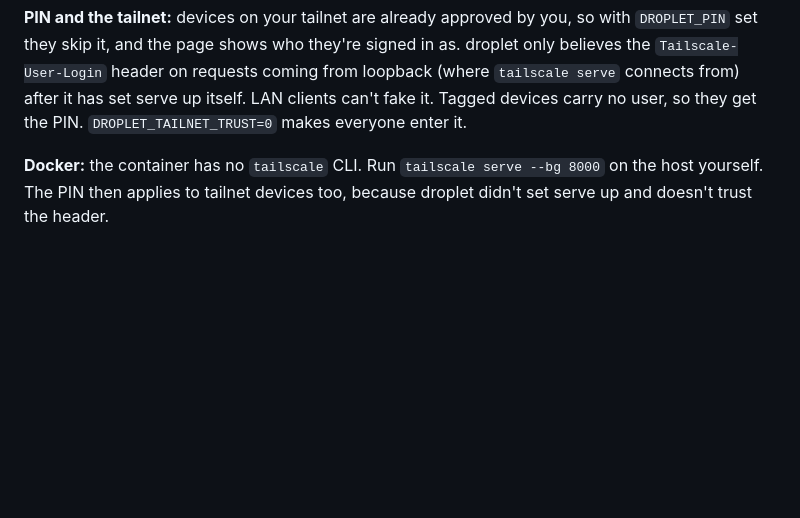
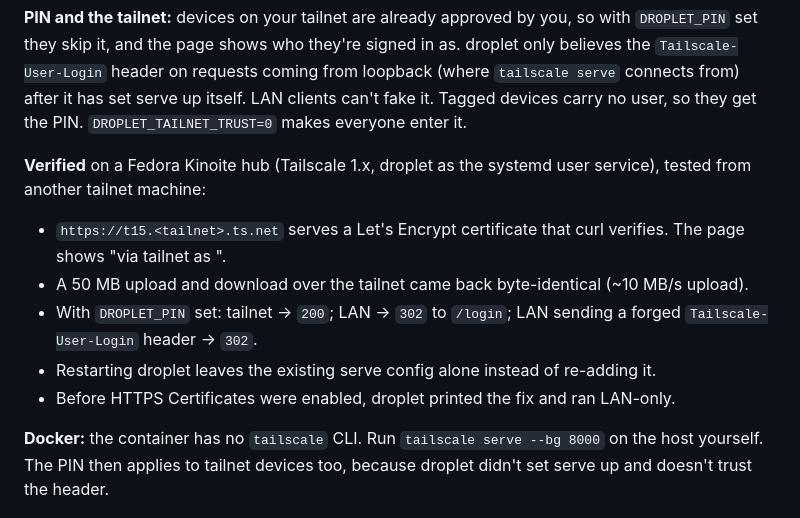
Before and after one commit to Ferinmtk/droplet, a Markdown page: README.md, the part around the change. GitHub-like rendering; blank space fills up the shorter version.

Commit message:
Document verified tailnet deployment results

```diff
--- a/README.md
+++ b/README.md
@@ -151,6 +151,20 @@ signed in as. droplet only believes the `Tailscale-User-Login` header on
 requests coming from loopback (where `tailscale serve` connects from) after it
 has set serve up itself. LAN clients can't fake it. Tagged devices carry no
 user, so they get the PIN. `DROPLET_TAILNET_TRUST=0` makes everyone enter it.
+
+**Verified** on a Fedora Kinoite hub (Tailscale 1.x, droplet as the
+systemd user service), tested from another tailnet machine:
+
+- `https://t15.<tailnet>.ts.net` serves a Let's Encrypt certificate that
+  curl verifies. The page shows "via tailnet as <login>".
+- A 50 MB upload and download over the tailnet came back byte-identical
+  (~10 MB/s upload).
+- With `DROPLET_PIN` set: tailnet → `200`; LAN → `302` to `/login`; LAN
+  sending a forged `Tailscale-User-Login` header → `302`.
+- Restarting droplet leaves the existing serve config alone instead of
+  re-adding it.
+- Before HTTPS Certificates were enabled, droplet printed the fix and ran
+  LAN-only.
 
 **Docker:** the container has no `tailscale` CLI. Run
 `tailscale serve --bg 8000` on the host yourself. The PIN then applies to
```
